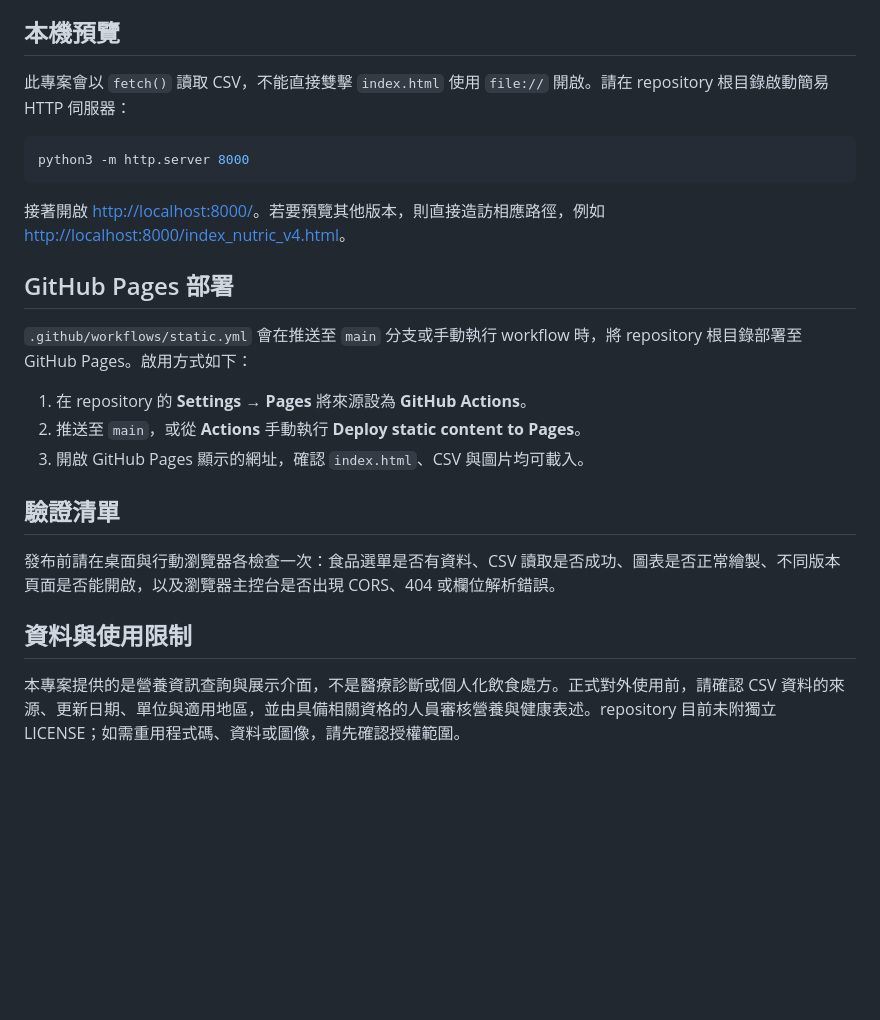
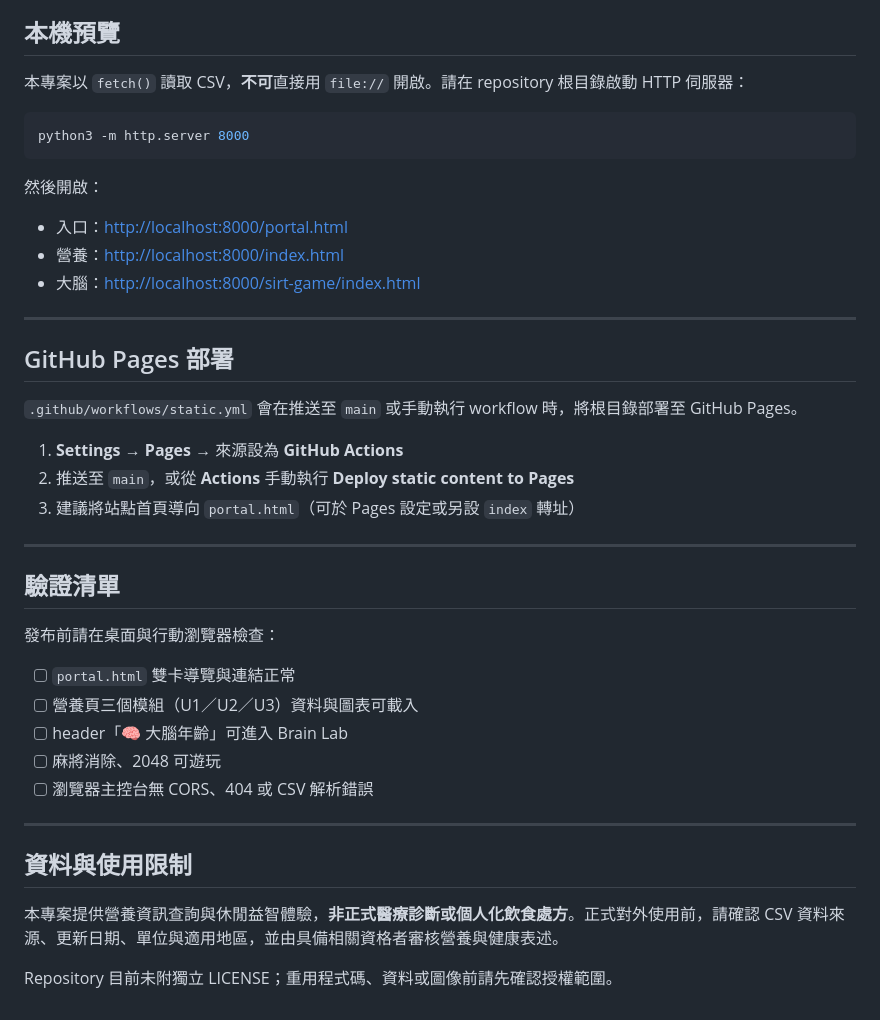
Before and after one commit to apoprotein-stack/nutric1688, a Markdown page: README.md, the part around one of its changes. GitHub-like rendering; blank space fills up the shorter version.

Commit message:
Update README for TZnutirc portal + Brain Lab integration

````diff
--- a/README.md
+++ b/README.md
@@ -41,26 +81,44 @@ CSV 欄位若有增刪或改名，必須同步檢查 `index.html` 中的欄位
 
 ## 本機預覽
 
-此專案會以 `fetch()` 讀取 CSV，不能直接雙擊 `index.html` 使用 `file://` 開啟。請在 repository 根目錄啟動簡易 HTTP 伺服器：
+本專案以 `fetch()` 讀取 CSV，**不可**直接用 `file://` 開啟。請在 repository 根目錄啟動 HTTP 伺服器：
 
 ```bash
 python3 -m http.server 8000
 ```
 
-接著開啟 <http://localhost:8000/>。若要預覽其他版本，則直接造訪相應路徑，例如 <http://localhost:8000/index_nutric_v4.html>。
+然後開啟：
+
+- 入口：<http://localhost:8000/portal.html>
+- 營養：<http://localhost:8000/index.html>
+- 大腦：<http://localhost:8000/sirt-game/index.html>
+
+---
 
 ## GitHub Pages 部署
 
-`.github/workflows/static.yml` 會在推送至 `main` 分支或手動執行 workflow 時，將 repository 根目錄部署至 GitHub Pages。啟用方式如下：
+`.github/workflows/static.yml` 會在推送至 `main` 或手動執行 workflow 時，將根目錄部署至 GitHub Pages。
 
-1. 在 repository 的 **Settings → Pages** 將來源設為 **GitHub Actions**。
-2. 推送至 `main`，或從 **Actions** 手動執行 **Deploy static content to Pages**。
-3. 開啟 GitHub Pages 顯示的網址，確認 `index.html`、CSV 與圖片均可載入。
+1. **Settings → Pages** → 來源設為 **GitHub Actions**
+2. 推送至 `main`，或從 **Actions** 手動執行 **Deploy static content to Pages**
+3. 建議將站點首頁導向 `portal.html`（可於 Pages 設定或另設 `index` 轉址）
+
+---
 
 ## 驗證清單
 
-發布前請在桌面與行動瀏覽器各檢查一次：食品選單是否有資料、CSV 讀取是否成功、圖表是否正常繪製、不同版本頁面是否能開啟，以及瀏覽器主控台是否出現 CORS、404 或欄位解析錯誤。
+發布前請在桌面與行動瀏覽器檢查：
+
+- [ ] `portal.html` 雙卡導覽與連結正常
+- [ ] 營養頁三個模組（U1／U2／U3）資料與圖表可載入
+- [ ] header「🧠 大腦年齡」可進入 Brain Lab
+- [ ] 麻將消除、2048 可遊玩
+- [ ] 瀏覽器主控台無 CORS、404 或 CSV 解析錯誤
+
+---
 
 ## 資料與使用限制
 
-本專案提供的是營養資訊查詢與展示介面，不是醫療診斷或個人化飲食處方。正式對外使用前，請確認 CSV 資料的來源、更新日期、單位與適用地區，並由具備相關資格的人員審核營養與健康表述。repository 目前未附獨立 LICENSE；如需重用程式碼、資料或圖像，請先確認授權範圍。
+本專案提供營養資訊查詢與休閒益智體驗，**非正式醫療診斷或個人化飲食處方**。正式對外使用前，請確認 CSV 資料來源、更新日期、單位與適用地區，並由具備相關資格者審核營養與健康表述。
+
+Repository 目前未附獨立 LICENSE；重用程式碼、資料或圖像前請先確認授權範圍。
````
Also changed, not shown: other parts of README.md (+71 -31 lines).
